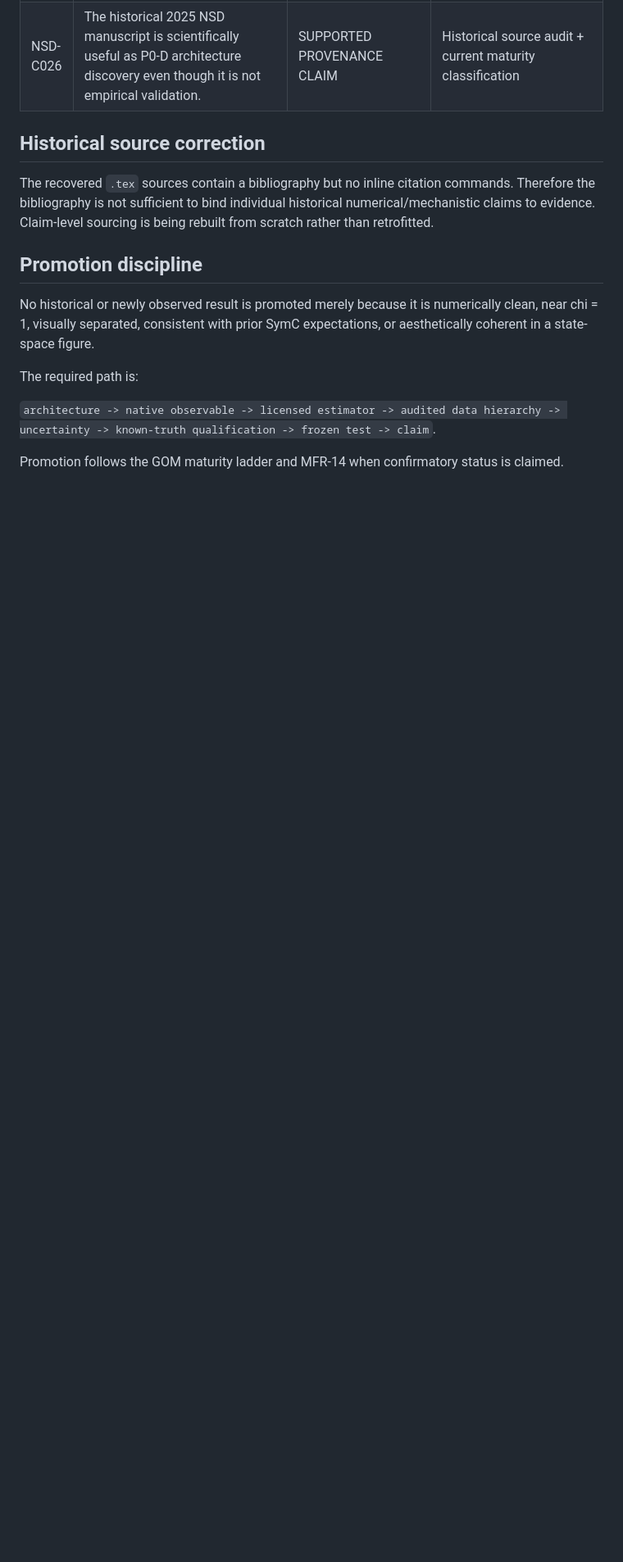
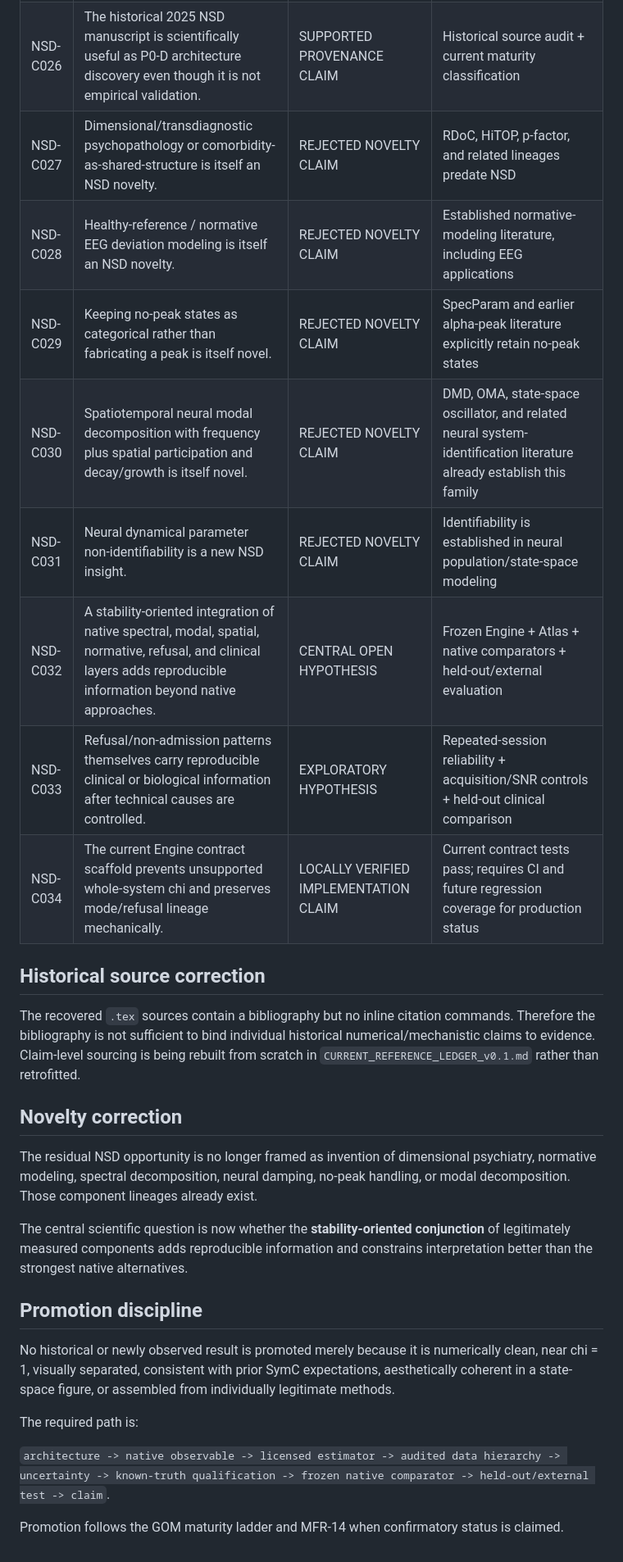
Before and after one commit to SymC-Universe/Biomedical, a Markdown page: NSD_vNext/docs/CLAIM_LEDGER_v0.1.md, the part around one of its changes. Shown at 82% size. Rendered like a GitHub page; blank space fills up the shorter version.

Commit message:
Add modal, normative, and refusal prior-art claims

```diff
--- a/NSD_vNext/docs/CLAIM_LEDGER_v0.1.md
+++ b/NSD_vNext/docs/CLAIM_LEDGER_v0.1.md
@@ -31,17 +31,31 @@ Date: 14 September 2026
 | NSD-C024 | Model-conditional neural damping parameters are recoverable in at least some neural preparations. | SUPPORTED PRIOR-ART CLAIM | Existing MEG/LFP/sEEG/neural-mass literature; target NSD datasets still require independent qualification |
 | NSD-C025 | A Gaussian periodic-peak bandwidth can be converted directly to damping/chi without further qualification. | PROHIBITED ASSUMPTION | Would require a valid generative bridge and exclusion/modeling of non-damping broadening |
 | NSD-C026 | The historical 2025 NSD manuscript is scientifically useful as P0-D architecture discovery even though it is not empirical validation. | SUPPORTED PROVENANCE CLAIM | Historical source audit + current maturity classification |
+| NSD-C027 | Dimensional/transdiagnostic psychopathology or comorbidity-as-shared-structure is itself an NSD novelty. | REJECTED NOVELTY CLAIM | RDoC, HiTOP, p-factor, and related lineages predate NSD |
+| NSD-C028 | Healthy-reference / normative EEG deviation modeling is itself an NSD novelty. | REJECTED NOVELTY CLAIM | Established normative-modeling literature, including EEG applications |
+| NSD-C029 | Keeping no-peak states as categorical rather than fabricating a peak is itself novel. | REJECTED NOVELTY CLAIM | SpecParam and earlier alpha-peak literature explicitly retain no-peak states |
+| NSD-C030 | Spatiotemporal neural modal decomposition with frequency plus spatial participation and decay/growth is itself novel. | REJECTED NOVELTY CLAIM | DMD, OMA, state-space oscillator, and related neural system-identification literature already establish this family |
+| NSD-C031 | Neural dynamical parameter non-identifiability is a new NSD insight. | REJECTED NOVELTY CLAIM | Identifiability is established in neural population/state-space modeling |
+| NSD-C032 | A stability-oriented integration of native spectral, modal, spatial, normative, refusal, and clinical layers adds reproducible information beyond native approaches. | CENTRAL OPEN HYPOTHESIS | Frozen Engine + Atlas + native comparators + held-out/external evaluation |
+| NSD-C033 | Refusal/non-admission patterns themselves carry reproducible clinical or biological information after technical causes are controlled. | EXPLORATORY HYPOTHESIS | Repeated-session reliability + acquisition/SNR controls + held-out clinical comparison |
+| NSD-C034 | The current Engine contract scaffold prevents unsupported whole-system chi and preserves mode/refusal lineage mechanically. | LOCALLY VERIFIED IMPLEMENTATION CLAIM | Current contract tests pass; requires CI and future regression coverage for production status |
 
 ## Historical source correction
 
-The recovered `.tex` sources contain a bibliography but no inline citation commands. Therefore the bibliography is not sufficient to bind individual historical numerical/mechanistic claims to evidence. Claim-level sourcing is being rebuilt from scratch rather than retrofitted.
+The recovered `.tex` sources contain a bibliography but no inline citation commands. Therefore the bibliography is not sufficient to bind individual historical numerical/mechanistic claims to evidence. Claim-level sourcing is being rebuilt from scratch in `CURRENT_REFERENCE_LEDGER_v0.1.md` rather than retrofitted.
+
+## Novelty correction
+
+The residual NSD opportunity is no longer framed as invention of dimensional psychiatry, normative modeling, spectral decomposition, neural damping, no-peak handling, or modal decomposition. Those component lineages already exist.
+
+The central scientific question is now whether the **stability-oriented conjunction** of legitimately measured components adds reproducible information and constrains interpretation better than the strongest native alternatives.
 
 ## Promotion discipline
 
-No historical or newly observed result is promoted merely because it is numerically clean, near chi = 1, visually separated, consistent with prior SymC expectations, or aesthetically coherent in a state-space figure.
+No historical or newly observed result is promoted merely because it is numerically clean, near chi = 1, visually separated, consistent with prior SymC expectations, aesthetically coherent in a state-space figure, or assembled from individually legitimate methods.
 
 The required path is:
 
-`architecture -> native observable -> licensed estimator -> audited data hierarchy -> uncertainty -> known-truth qualification -> frozen test -> claim`.
+`architecture -> native observable -> licensed estimator -> audited data hierarchy -> uncertainty -> known-truth qualification -> frozen native comparator -> held-out/external test -> claim`.
 
 Promotion follows the GOM maturity ladder and MFR-14 when confirmatory status is claimed.
```
Also changed, not shown: other parts of NSD_vNext/docs/CLAIM_LEDGER_v0.1.md (+1 -1 lines).
